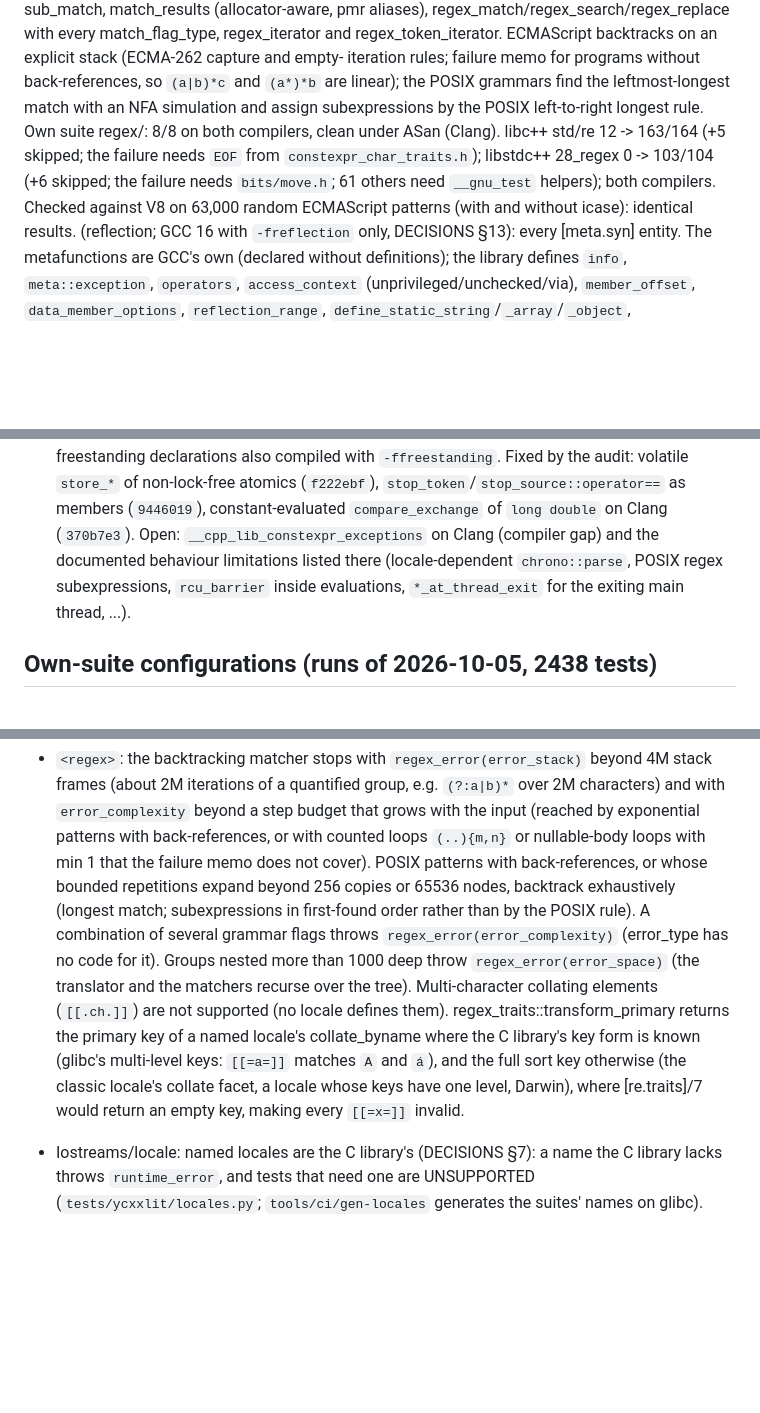
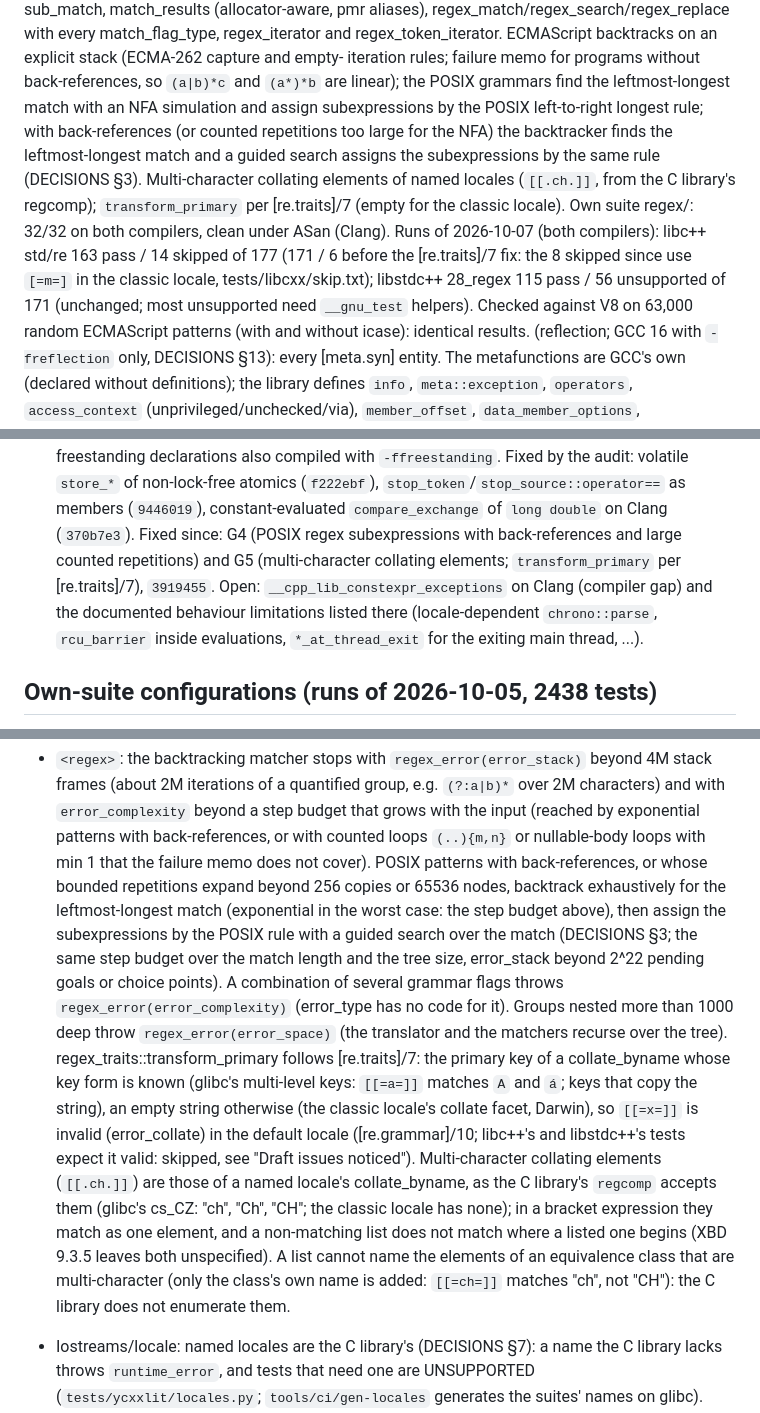
Before and after one commit to yrashk/libycxx, a Markdown page: STATUS.md, 3 parts joined by grey strips. Rendered like a GitHub page; blank space fills up the shorter version.

Commit message:
docs: G4 and G5 fixed (SPEC_COVERAGE, STATUS); [re.traits]/7 draft issue; regex counts
Co-Authored-By: Claude Opus 5.5 <noreply@anthropic.com>

```diff
--- a/STATUS.md
+++ b/STATUS.md
@@ -207,10 +207,15 @@ regex_match/regex_search/regex_replace with every match_flag_type, regex_iterato
 regex_token_iterator. ECMAScript backtracks on an explicit stack (ECMA-262 capture and empty-
 iteration rules; failure memo for programs without back-references, so `(a|b)*c` and `(a*)*b`
 are linear); the POSIX grammars find the leftmost-longest match with an NFA simulation and assign
-subexpressions by the POSIX left-to-right longest rule. Own suite regex/: 8/8 on both compilers,
-clean under ASan (Clang). libc++ std/re 12 -> 163/164 (+5 skipped; the failure needs `EOF` from
-`constexpr_char_traits.h`); libstdc++ 28_regex 0 -> 103/104 (+6 skipped; the failure needs
-`bits/move.h`; 61 others need `__gnu_test` helpers); both compilers. Checked against V8 on 63,000
+subexpressions by the POSIX left-to-right longest rule; with back-references (or counted
+repetitions too large for the NFA) the backtracker finds the leftmost-longest match and a guided
+search assigns the subexpressions by the same rule (DECISIONS §3). Multi-character collating
+elements of named locales (`[[.ch.]]`, from the C library's regcomp); `transform_primary` per
+[re.traits]/7 (empty for the classic locale). Own suite regex/: 32/32 on both compilers,
+clean under ASan (Clang). Runs of 2026-10-07 (both compilers): libc++ std/re 163 pass / 14
+skipped of 177 (171 / 6 before the [re.traits]/7 fix: the 8 skipped since use `[=m=]` in the
+classic locale, tests/libcxx/skip.txt); libstdc++ 28_regex 115 pass / 56 unsupported of 171
+(unchanged; most unsupported need `__gnu_test` helpers). Checked against V8 on 63,000
 random ECMAScript patterns (with and without icase): identical results.
 <meta> (reflection; GCC 16 with `-freflection` only, DECISIONS §13): every [meta.syn] entity.
 The metafunctions are GCC's own (declared without definitions); the library defines `info`,
@@ -271,8 +276,11 @@ when parsing, `fractional_width` of ratio<1, 2^62>, `hh_mm_ss` layout, an error
   freestanding declarations also compiled with `-ffreestanding`. Fixed by the audit: volatile
   `store_*` of non-lock-free atomics (`f222ebf`), `stop_token`/`stop_source::operator==` as
   members (`9446019`), constant-evaluated `compare_exchange` of `long double` on Clang (`370b7e3`).
+  Fixed since: G4 (POSIX regex subexpressions with back-references and large counted
+  repetitions) and G5 (multi-character collating elements; `transform_primary` per
+  [re.traits]/7), `3919455`.
   Open: `__cpp_lib_constexpr_exceptions` on Clang (compiler gap) and the documented behaviour
-  limitations listed there (locale-dependent `chrono::parse`, POSIX regex subexpressions,
+  limitations listed there (locale-dependent `chrono::parse`,
   `rcu_barrier` inside evaluations, `*_at_thread_exit` for the exiting main thread, ...).
 
 ## Own-suite configurations (runs of 2026-10-05, 2438 tests)
@@ -915,17 +923,25 @@ compilers; `visit_format_arg.pass.cpp` needs `EOF` from `constexpr_char_traits.h
   `error_complexity` beyond a step budget that grows with the input (reached by exponential
   patterns with back-references, or with counted loops `(..){m,n}` or nullable-body loops with
   min 1 that the failure memo does not cover). POSIX patterns with back-references, or whose
-  bounded repetitions expand beyond 256 copies or 65536 nodes, backtrack exhaustively (longest
-  match; subexpressions in first-found order rather than by the POSIX rule). A combination of
+  bounded repetitions expand beyond 256 copies or 65536 nodes, backtrack exhaustively for the
+  leftmost-longest match (exponential in the worst case: the step budget above), then assign the
+  subexpressions by the POSIX rule with a guided search over the match (DECISIONS §3; the same
+  step budget over the match length and the tree size, error_stack beyond 2^22 pending goals or
+  choice points). A combination of
   several grammar flags throws `regex_error(error_complexity)` (error_type has no code for it).
   Groups nested more than 1000 deep throw `regex_error(error_space)` (the translator and the
   matchers recurse over the tree).
-  Multi-character collating elements (`[[.ch.]]`) are not supported (no locale defines them).
-  regex_traits::transform_primary returns the primary key of a named locale's collate_byname
-  where the C library's key form is known (glibc's multi-level keys: `[[=a=]]` matches `A` and
-  `á`), and the full sort key otherwise (the classic locale's collate facet, a locale whose keys
-  have one level, Darwin), where [re.traits]/7 would return an empty key, making every `[[=x=]]`
-  invalid.
+  regex_traits::transform_primary follows [re.traits]/7: the primary key of a collate_byname
+  whose key form is known (glibc's multi-level keys: `[[=a=]]` matches `A` and `á`; keys that copy
+  the string), an empty string otherwise (the classic locale's collate facet, Darwin), so
+  `[[=x=]]` is invalid (error_collate) in the default locale ([re.grammar]/10; libc++'s and
+  libstdc++'s tests expect it valid: skipped, see "Draft issues noticed"). Multi-character
+  collating elements (`[[.ch.]]`) are those of a named locale's collate_byname, as the C
+  library's `regcomp` accepts them (glibc's cs_CZ: "ch", "Ch", "CH"; the classic locale has
+  none); in a bracket expression they match as one element, and a non-matching list does not
+  match where a listed one begins (XBD 9.3.5 leaves both unspecified). A list cannot name the
+  elements of an equivalence class that are multi-character (only the class's own name is
+  added: `[[=ch=]]` matches "ch", not "CH"): the C library does not enumerate them.
 - Iostreams/locale: named locales are the C library's (DECISIONS §7): a name the C library
   lacks throws `runtime_error`, and tests that need one are UNSUPPORTED (`tests/ycxxlit/locales.py`;
   `tools/ci/gen-locales` generates the suites' names on glibc). Where the draft leaves a choice,
```
Also changed, not shown: other parts of STATUS.md (+6 -1 lines), docs/SPEC_COVERAGE.md (+2 -2 lines).
